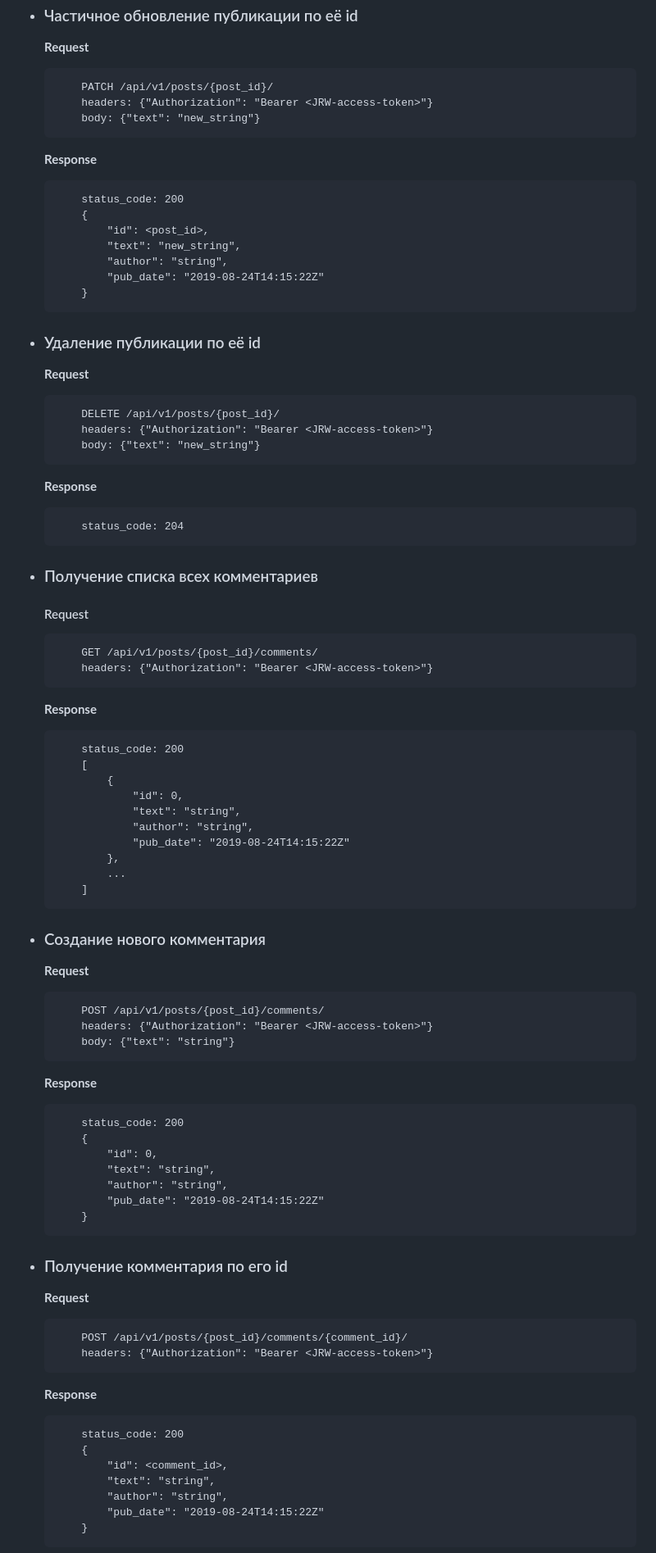
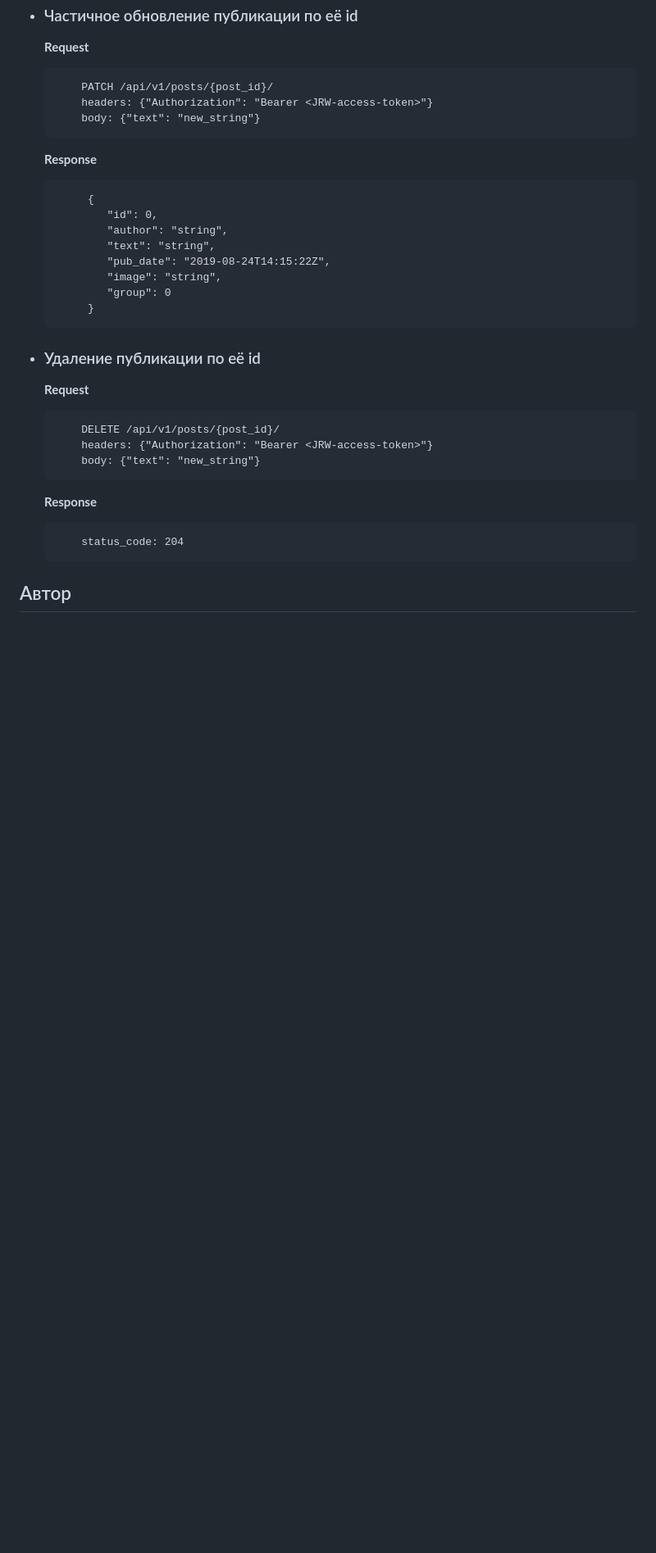
Before and after one commit to pavel-sudomoin/api_final_yatube, a Markdown page: README.md, the part around the change printed below. Shown: that part at 82% size. Drawn GitHub-style; blank space fills up the shorter version.

````diff
--- a/README.md
+++ b/README.md
@@ -163,13 +173,14 @@ API разработано в учебных целях для **Yandex.Praktiku
     ```
     **Response**
     ```
-        status_code: 200
-        {
-            "id": <post_id>,
-            "text": "new_string",
+         {
+            "id": 0,
             "author": "string",
-            "pub_date": "2019-08-24T14:15:22Z"
-        }
+            "text": "string",
+            "pub_date": "2019-08-24T14:15:22Z",
+            "image": "string",
+            "group": 0
+         }
     ```
 
 * ### Удаление публикации по её id
@@ -184,58 +195,5 @@ API разработано в учебных целях для **Yandex.Praktiku
         status_code: 204
     ```
 
-* ### Получение списка всех комментариев
-    #### Request
-    ```
-        GET /api/v1/posts/{post_id}/comments/
-        headers: {"Authorization": "Bearer <JRW-access-token>"}
-    ```
-    **Response**
-    ```
-        status_code: 200
-        [
-            {
-                "id": 0,
-                "text": "string",
-                "author": "string",
-                "pub_date": "2019-08-24T14:15:22Z"
-            },
-            ...
-        ]
-    ```
+## Автор
 
-* ### Создание нового комментария
-    **Request**
-    ```
-        POST /api/v1/posts/{post_id}/comments/
-        headers: {"Authorization": "Bearer <JRW-access-token>"}
-        body: {"text": "string"}
-    ```
-    **Response**
-    ```
-        status_code: 200
-        {
-            "id": 0,
-            "text": "string",
-            "author": "string",
-            "pub_date": "2019-08-24T14:15:22Z"
-        }
-    ```
-
-* ### Получение комментария по его id
-    **Request**
-    ```
-        POST /api/v1/posts/{post_id}/comments/{comment_id}/
-        headers: {"Authorization": "Bearer <JRW-access-token>"}
-    ```
-    **Response**
-    ```
-        status_code: 200
-        {
-            "id": <comment_id>,
-            "text": "string",
-            "author": "string",
-            "pub_date": "2019-08-24T14:15:22Z"
-        }
-    ```
-
````
Also changed, not shown: other parts of README.md (+57 -163 lines).
